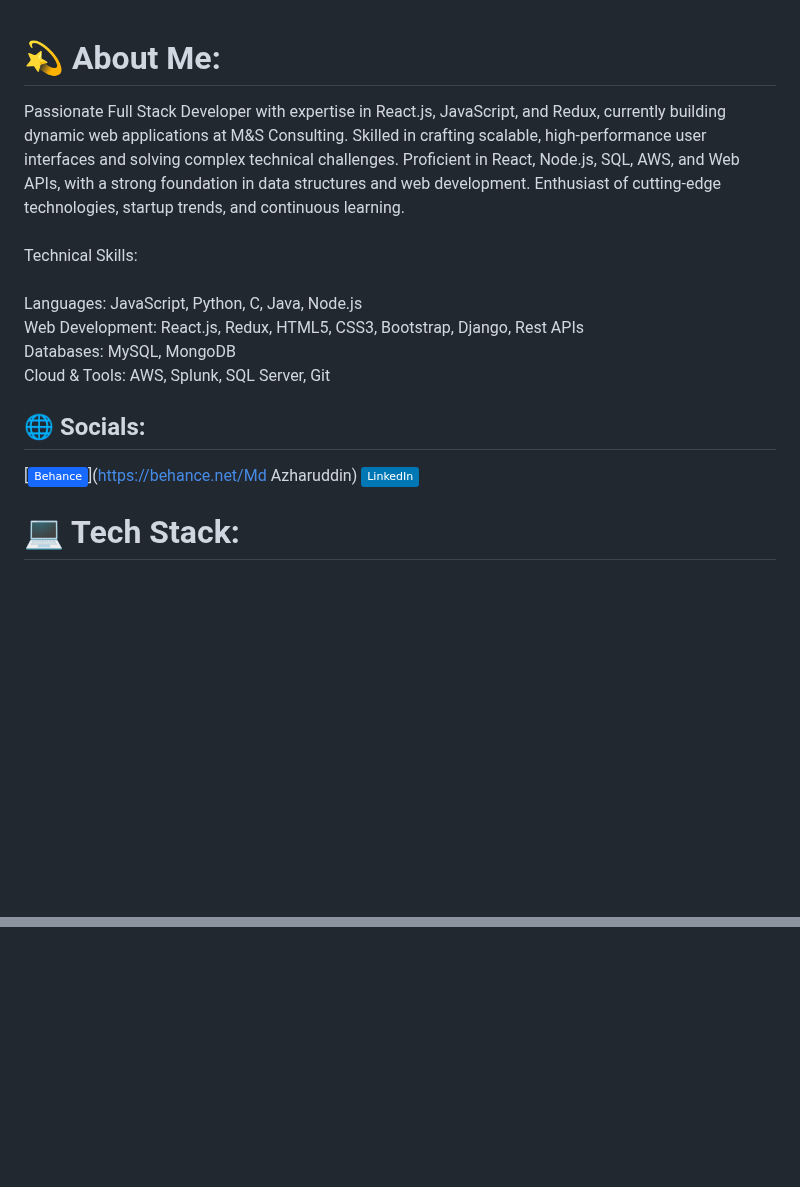
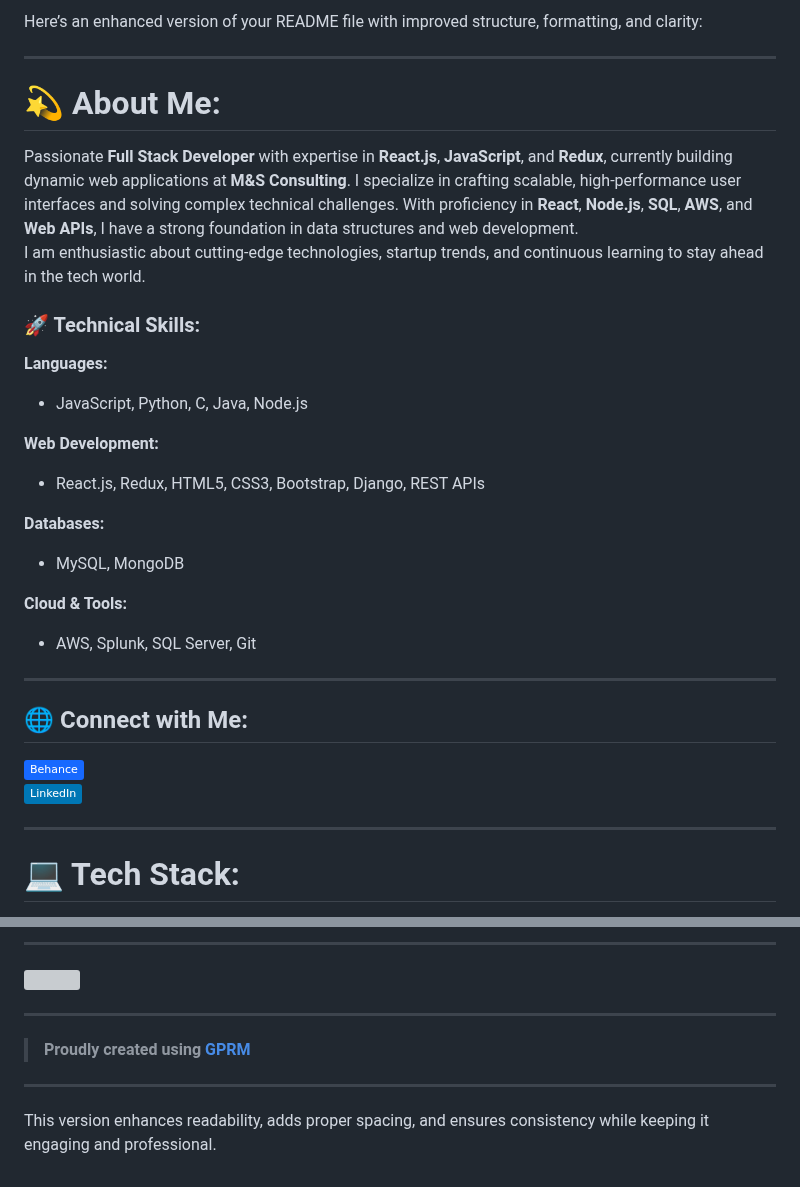
Before and after one commit to Md-Azharuddin02/Md-Azharuddin02, a Markdown page: README.md, 2 parts joined by grey strips. Rendered like a GitHub page; badges without logos; blank space fills up the shorter version; grey boxes are pictures that could not be loaded.

```diff
--- a/README.md
+++ b/README.md
@@ -1,8 +1,30 @@
+Here’s an enhanced version of your README file with improved structure, formatting, and clarity:
+
+---
+
 # 💫 About Me:
-Passionate Full Stack Developer with expertise in React.js, JavaScript, and Redux, currently building dynamic web applications at M&S Consulting. Skilled in crafting scalable, high-performance user interfaces and solving complex technical challenges. Proficient in React, Node.js, SQL, AWS, and Web APIs, with a strong foundation in data structures and web development. Enthusiast of cutting-edge technologies, startup trends, and continuous learning.<br><br>Technical Skills:<br><br>Languages: JavaScript, Python, C, Java, Node.js<br>Web Development: React.js, Redux, HTML5, CSS3, Bootstrap, Django, Rest APIs<br>Databases: MySQL, MongoDB<br>Cloud & Tools: AWS, Splunk, SQL Server, Git
+Passionate **Full Stack Developer** with expertise in **React.js**, **JavaScript**, and **Redux**, currently building dynamic web applications at **M&S Consulting**. I specialize in crafting scalable, high-performance user interfaces and solving complex technical challenges. With proficiency in **React**, **Node.js**, **SQL**, **AWS**, and **Web APIs**, I have a strong foundation in data structures and web development.
+I am enthusiastic about cutting-edge technologies, startup trends, and continuous learning to stay ahead in the tech world.
 
+### 🚀 Technical Skills:
+**Languages:**
+- JavaScript, Python, C, Java, Node.js
 
-## 🌐 Socials:
-[![Behance](https://img.shields.io/badge/Behance-1769ff?logo=behance&logoColor=white)](https://behance.net/Md Azharuddin) [![LinkedIn](https://img.shields.io/badge/LinkedIn-%230077B5.svg?logo=linkedin&logoColor=white)](https://linkedin.com/in/https://www.linkedin.com/in/mdazharuddin02/)
+**Web Development:**
+- React.js, Redux, HTML5, CSS3, Bootstrap, Django, REST APIs
+
+**Databases:**
+- MySQL, MongoDB
+
+**Cloud & Tools:**
+- AWS, Splunk, SQL Server, Git
+
+---
+
+## 🌐 Connect with Me:
+[![Behance](https://img.shields.io/badge/Behance-1769ff?logo=behance&logoColor=white)](https://behance.net/MdAzharuddin)
+[![LinkedIn](https://img.shields.io/badge/LinkedIn-%230077B5.svg?logo=linkedin&logoColor=white)](https://www.linkedin.com/in/mdazharuddin02/)
+
+---
 
 # 💻 Tech Stack:
@@ -24,0 +69,11 @@ Passionate Full Stack Developer with expertise in React.js, JavaScript, and Redu
+---
+
+[![](https://visitcount.itsvg.in/api?id=MdAzharuddin&icon=1&color=0)](https://visitcount.itsvg.in)
+
+---
+
+> **Proudly created using [GPRM](https://gprm.itsvg.in)**
+
+---
+
+This version enhances readability, adds proper spacing, and ensures consistency while keeping it engaging and professional.
```
Also changed, not shown: other parts of README.md (+35 -13 lines).
